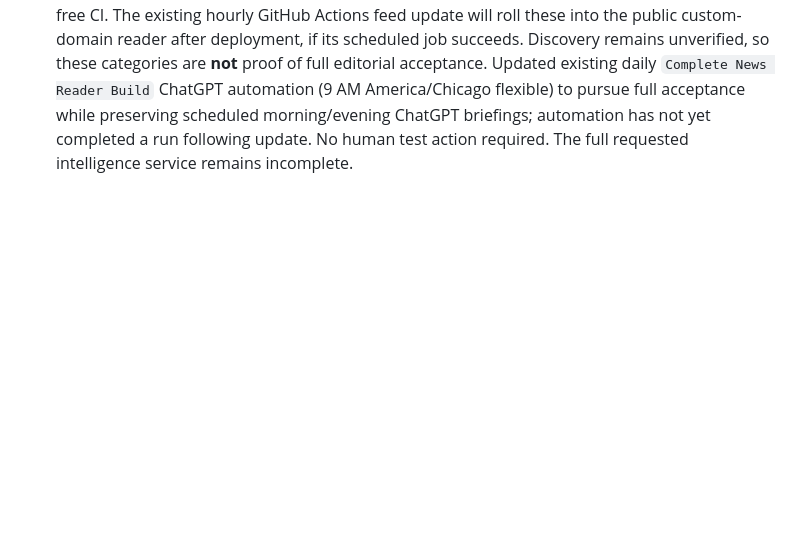
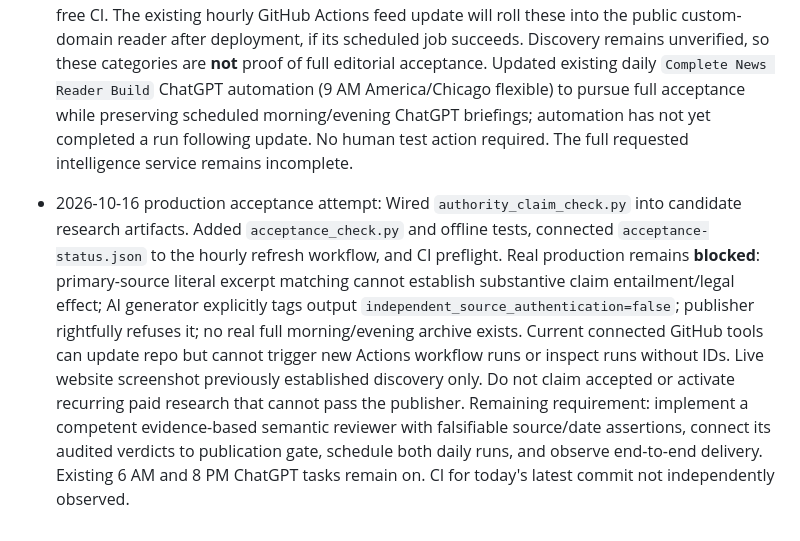
Before and after one commit to mobilelew/NewsFeed, a Markdown page: PROJECT_STATUS.md, the part around the change. Rendered like a GitHub page; blank space fills up the shorter version.

Commit message:
Record genuine production-acceptance blockers and delivered guardrails

```diff
--- a/PROJECT_STATUS.md
+++ b/PROJECT_STATUS.md
@@ -90,3 +90,5 @@ For each milestone, record what changed, direct link to source/commit, demonstra
 - 2026-10-16 substantive verification milestone: Implemented `federal_register_crosscheck.py` with strict, typed original-record comparison of Federal Register document number, publication date, document category and official individual-document link; mismatched dates and Proposed-vs-final classifications are rejected. Integrated real per-document API fetches into the *existing scheduled* isolated official-record collector. Only records whose individual original record matches the index remain in published official digest. Effective legal status explicitly remains **unverified**; this is a narrow genuine original-source metadata cross-check, not full rights, economy, or state news authentication. Added offline regressions, registered in free CI. No paid model calls or new manual user workflow required; live new CI and successful official daily job remain unobserved.
 
 - 2026-10-16 coverage and continuity update: Added explicit `CIVIL RIGHTS`, `BEEF`, `CHICKEN`, `TURKEY`, and `DATA CENTERS` RSS discovery lanes, alongside already committed Texas, Arkansas and Oklahoma and housing/finance/crypto/AI/tech categories. Added `test_feed_coverage.py` to enforce category map without network or API spend; registered `build_feed.py` and new tests in free CI. The existing hourly GitHub Actions feed update will roll these into the public custom-domain reader after deployment, if its scheduled job succeeds. Discovery remains unverified, so these categories are **not** proof of full editorial acceptance. Updated existing daily `Complete News Reader Build` ChatGPT automation (9 AM America/Chicago flexible) to pursue full acceptance while preserving scheduled morning/evening ChatGPT briefings; automation has not yet completed a run following update. No human test action required. The full requested intelligence service remains incomplete.
+
+- 2026-10-16 production acceptance attempt: Wired `authority_claim_check.py` into candidate research artifacts. Added `acceptance_check.py` and offline tests, connected `acceptance-status.json` to the hourly refresh workflow, and CI preflight. Real production remains **blocked**: primary-source literal excerpt matching cannot establish substantive claim entailment/legal effect; AI generator explicitly tags output `independent_source_authentication=false`; publisher rightfully refuses it; no real full morning/evening archive exists. Current connected GitHub tools can update repo but cannot trigger new Actions workflow runs or inspect runs without IDs. Live website screenshot previously established discovery only. Do not claim accepted or activate recurring paid research that cannot pass the publisher. Remaining requirement: implement a competent evidence-based semantic reviewer with falsifiable source/date assertions, connect its audited verdicts to publication gate, schedule both daily runs, and observe end-to-end delivery. Existing 6 AM and 8 PM ChatGPT tasks remain on. CI for today's latest commit not independently observed.
```
